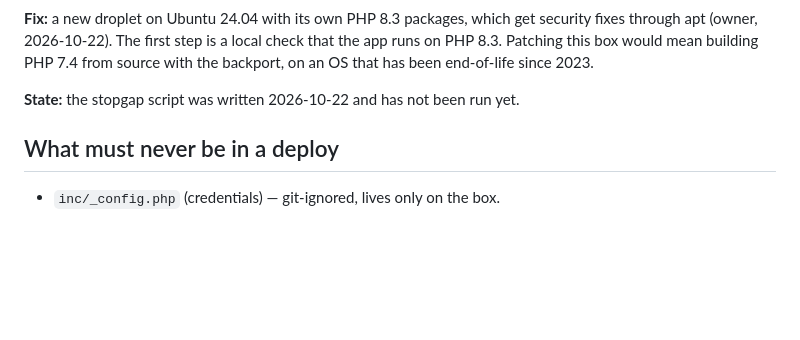
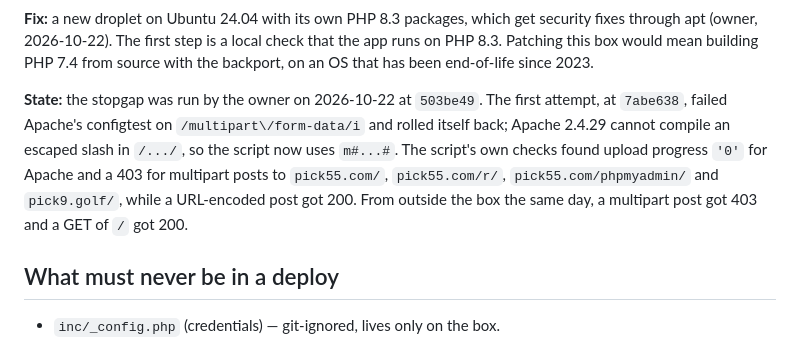
Before and after one commit to utexasscott/pick55, a Markdown page: docs/deploy.md, the part around the change. Drawn GitHub-style; blank space fills up the shorter version.

Commit message:
deploy.md: PHP2Shell stopgap applied and verified (2026-10-22)
Co-Authored-By: Claude Opus 5.5 <noreply@anthropic.com>

```diff
--- a/docs/deploy.md
+++ b/docs/deploy.md
@@ -76,7 +76,7 @@ Nothing on the site posts multipart. Since 2026-10-22 the `r/` async forms send
 
 **Fix:** a new droplet on Ubuntu 24.04 with its own PHP 8.3 packages, which get security fixes through apt (owner, 2026-10-22). The first step is a local check that the app runs on PHP 8.3. Patching this box would mean building PHP 7.4 from source with the backport, on an OS that has been end-of-life since 2023.
 
-**State:** the stopgap script was written 2026-10-22 and has not been run yet.
+**State:** the stopgap was run by the owner on 2026-10-22 at `503be49`. The first attempt, at `7abe638`, failed Apache's configtest on `/multipart\/form-data/i` and rolled itself back; Apache 2.4.29 cannot compile an escaped slash in `/.../`, so the script now uses `m#...#`. The script's own checks found upload progress `'0'` for Apache and a 403 for multipart posts to `pick55.com/`, `pick55.com/r/`, `pick55.com/phpmyadmin/` and `pick9.golf/`, while a URL-encoded post got 200. From outside the box the same day, a multipart post got 403 and a GET of `/` got 200.
 
 ## What must never be in a deploy
 
```
